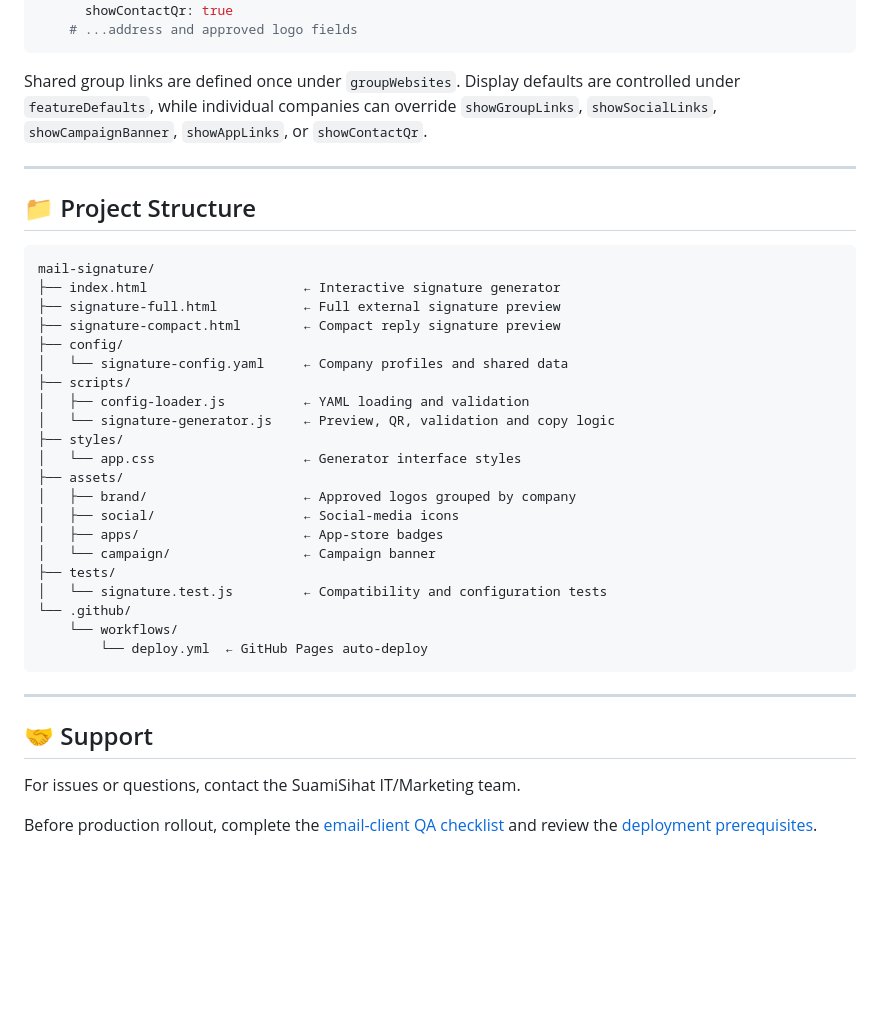
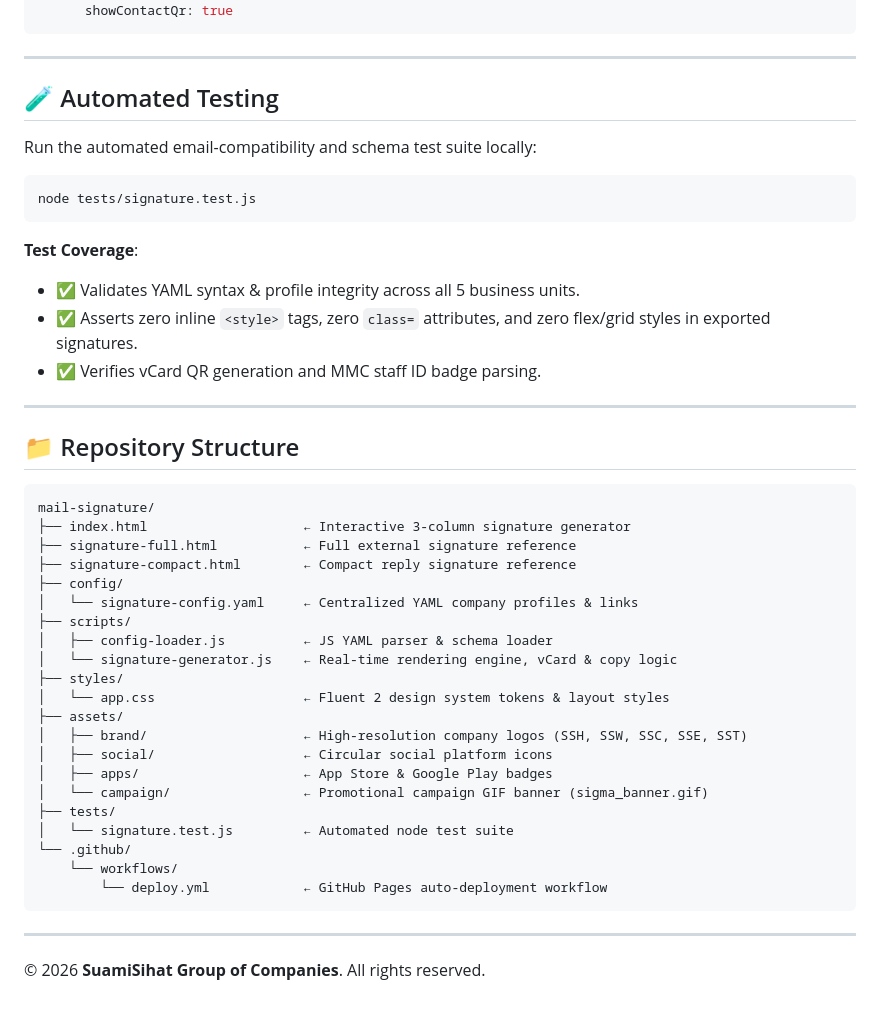
Before and after one commit to SuamiSihat/mail-signature, a Markdown page: README.md, the part around one of its changes. GitHub-like rendering; blank space fills up the shorter version.

````diff
--- a/README.md
+++ b/README.md
@@ -86,42 +101,50 @@ companies:
     features:
       showContactQr: true
-    # ...address and approved logo fields
-```
-
-Shared group links are defined once under `groupWebsites`. Display defaults are controlled under `featureDefaults`, while individual companies can override `showGroupLinks`, `showSocialLinks`, `showCampaignBanner`, `showAppLinks`, or `showContactQr`.
-
----
-
-## 📁 Project Structure
-
-```
-mail-signature/
-├── index.html                    ← Interactive signature generator
-├── signature-full.html           ← Full external signature preview
-├── signature-compact.html        ← Compact reply signature preview
-├── config/
-│   └── signature-config.yaml     ← Company profiles and shared data
-├── scripts/
-│   ├── config-loader.js          ← YAML loading and validation
-│   └── signature-generator.js    ← Preview, QR, validation and copy logic
-├── styles/
-│   └── app.css                   ← Generator interface styles
-├── assets/
-│   ├── brand/                    ← Approved logos grouped by company
-│   ├── social/                   ← Social-media icons
-│   ├── apps/                     ← App-store badges
-│   └── campaign/                 ← Campaign banner
-├── tests/
-│   └── signature.test.js         ← Compatibility and configuration tests
-└── .github/
-    └── workflows/
-        └── deploy.yml  ← GitHub Pages auto-deploy
 ```
 
 ---
 
-## 🤝 Support
+## 🧪 Automated Testing
 
-For issues or questions, contact the SuamiSihat IT/Marketing team.
+Run the automated email-compatibility and schema test suite locally:
 
-Before production rollout, complete the [email-client QA checklist](docs/email-client-qa-checklist.md) and review the [deployment prerequisites](docs/deployment-prerequisites.md).
+```powershell
+node tests/signature.test.js
+```
+
+**Test Coverage**:
+- ✅ Validates YAML syntax & profile integrity across all 5 business units.
+- ✅ Asserts zero inline `<style>` tags, zero `class=` attributes, and zero flex/grid styles in exported signatures.
+- ✅ Verifies vCard QR generation and MMC staff ID badge parsing.
+
+---
+
+## 📁 Repository Structure
+
+```text
+mail-signature/
+├── index.html                    ← Interactive 3-column signature generator
+├── signature-full.html           ← Full external signature reference
+├── signature-compact.html        ← Compact reply signature reference
+├── config/
+│   └── signature-config.yaml     ← Centralized YAML company profiles & links
+├── scripts/
+│   ├── config-loader.js          ← JS YAML parser & schema loader
+│   └── signature-generator.js    ← Real-time rendering engine, vCard & copy logic
+├── styles/
+│   └── app.css                   ← Fluent 2 design system tokens & layout styles
+├── assets/
+│   ├── brand/                    ← High-resolution company logos (SSH, SSW, SSC, SSE, SST)
+│   ├── social/                   ← Circular social platform icons
+│   ├── apps/                     ← App Store & Google Play badges
+│   └── campaign/                 ← Promotional campaign GIF banner (sigma_banner.gif)
+├── tests/
+│   └── signature.test.js         ← Automated node test suite
+└── .github/
+    └── workflows/
+        └── deploy.yml            ← GitHub Pages auto-deployment workflow
+```
+
+---
+
+© 2026 **SuamiSihat Group of Companies**. All rights reserved.
````
Also changed, not shown: other parts of README.md (+70 -55 lines).
